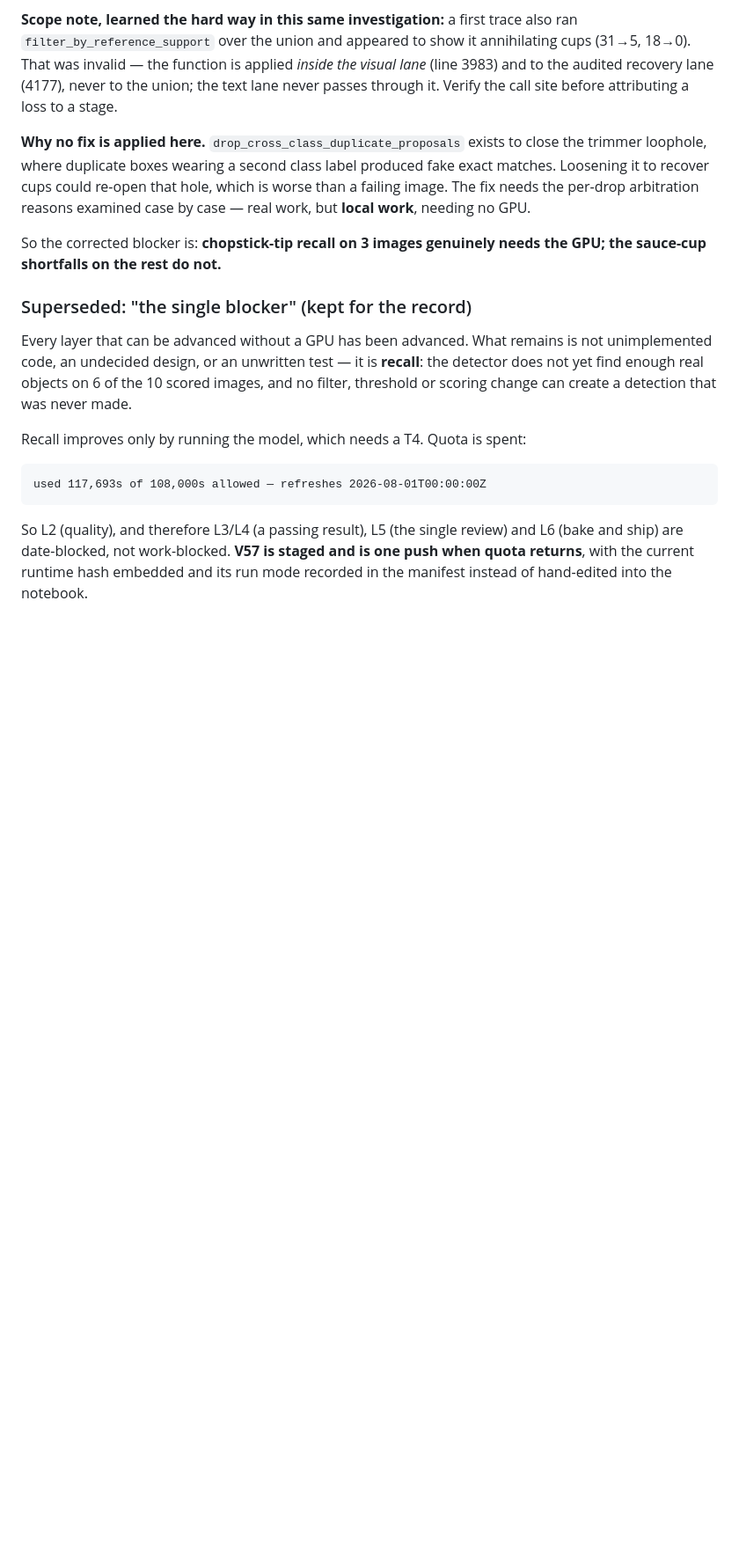
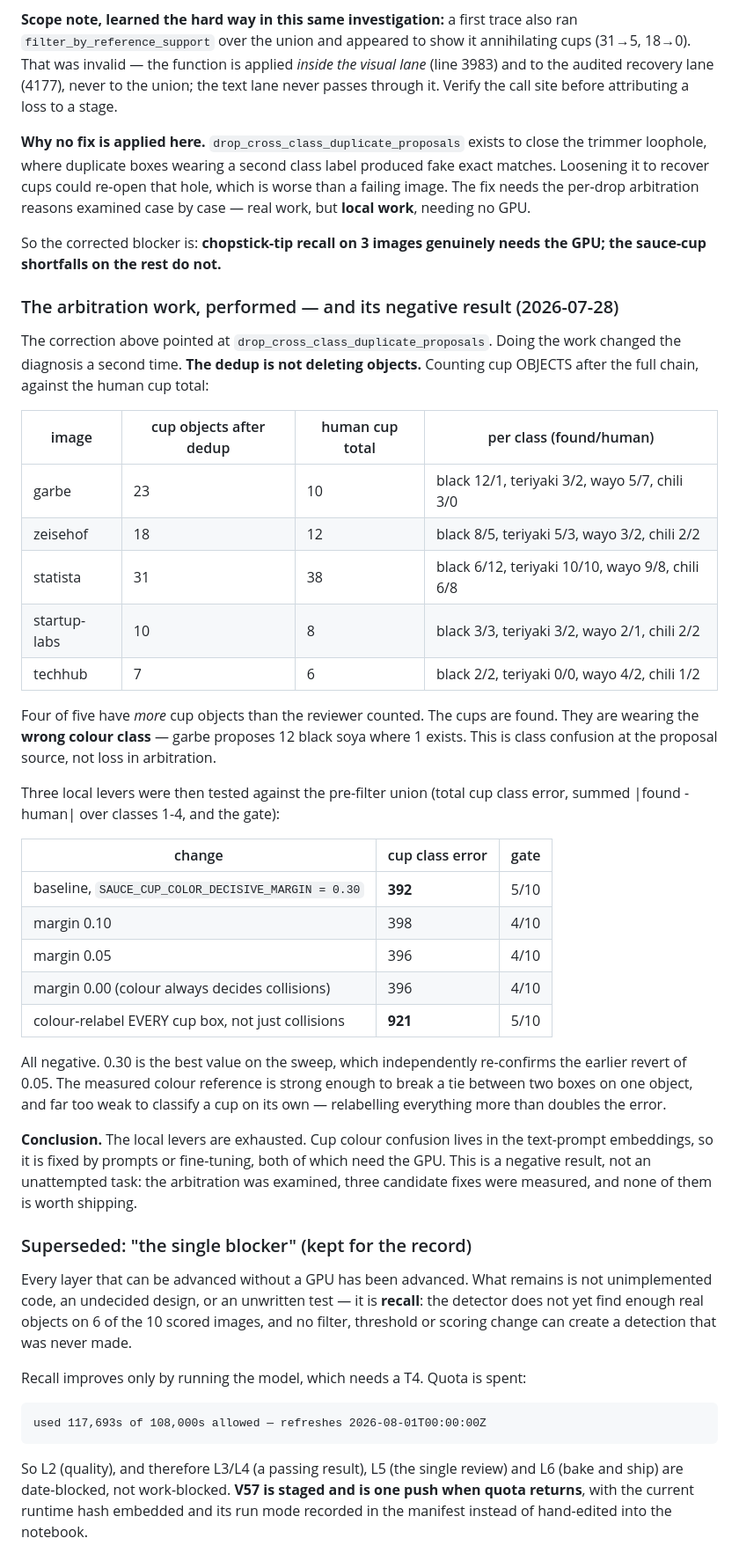
Before and after one commit to mib348/hassib98, a Markdown page: training/goal6.md, the part around the change. Shown at 88% size. Drawn GitHub-style; blank space fills up the shorter version.

Commit message:
goal6: perform the arbitration work - three local fixes measured, all negative
Doing the work changed the diagnosis again. The cross-class dedup is NOT
deleting cup objects: four of five failing images have MORE cup objects after
the full chain than the reviewer counted (garbe 23 vs 10, zeisehof 18 vs 12).
The cups are found and wearing the wrong colour class - garbe proposes 12 black
soya where 1 exists. That is class confusion at the proposal source.

Three levers tested against the pre-filter union, scored by summed per-class
|found - human| over classes 1-4:

  baseline margin 0.30      392   gate 5/10
  margin 0.10               398   gate 4/10
  margin 0.05               396   gate 4/10
  margin 0.00               396   gate 4/10
  colour-relabel every cup  921   gate 5/10

All negative, so nothing is shipped. 0.30 is the sweep optimum, independently
re-confirming the earlier revert of 0.05. The colour reference can break a tie
between two boxes on one object but cannot classify a cup alone.

Cup colour confusion lives in the text-prompt embeddings and is fixed by
prompts or fine-tuning. Both need the GPU.

Co-Authored-By: Claude Opus 5 (1M context) <noreply@anthropic.com>
Claude-Session: https://claude.ai/code/session_01M5AoAytEsif2eLQG677S23

```diff
--- a/training/goal6.md
+++ b/training/goal6.md
@@ -431,6 +431,45 @@ per-drop arbitration reasons examined case by case — real work, but **local wo
 So the corrected blocker is: **chopstick-tip recall on 3 images genuinely needs the GPU; the sauce-cup
 shortfalls on the rest do not.**
 
+### The arbitration work, performed — and its negative result (2026-07-28)
+
+The correction above pointed at `drop_cross_class_duplicate_proposals`. Doing the work changed the
+diagnosis a second time. **The dedup is not deleting objects.** Counting cup OBJECTS after the full
+chain, against the human cup total:
+
+| image | cup objects after dedup | human cup total | per class (found/human) |
+|---|---|---|---|
+| garbe | 23 | 10 | black 12/1, teriyaki 3/2, wayo 5/7, chili 3/0 |
+| zeisehof | 18 | 12 | black 8/5, teriyaki 5/3, wayo 3/2, chili 2/2 |
+| statista | 31 | 38 | black 6/12, teriyaki 10/10, wayo 9/8, chili 6/8 |
+| startup-labs | 10 | 8 | black 3/3, teriyaki 3/2, wayo 2/1, chili 2/2 |
+| techhub | 7 | 6 | black 2/2, teriyaki 0/0, wayo 4/2, chili 1/2 |
+
+Four of five have *more* cup objects than the reviewer counted. The cups are found. They are wearing
+the **wrong colour class** — garbe proposes 12 black soya where 1 exists. This is class confusion at
+the proposal source, not loss in arbitration.
+
+Three local levers were then tested against the pre-filter union (total cup class error, summed
+|found - human| over classes 1-4, and the gate):
+
+| change | cup class error | gate |
+|---|---|---|
+| baseline, `SAUCE_CUP_COLOR_DECISIVE_MARGIN = 0.30` | **392** | 5/10 |
+| margin 0.10 | 398 | 4/10 |
+| margin 0.05 | 396 | 4/10 |
+| margin 0.00 (colour always decides collisions) | 396 | 4/10 |
+| colour-relabel EVERY cup box, not just collisions | **921** | 5/10 |
+
+All negative. 0.30 is the best value on the sweep, which independently re-confirms the earlier revert
+of 0.05. The measured colour reference is strong enough to break a tie between two boxes on one
+object, and far too weak to classify a cup on its own — relabelling everything more than doubles the
+error.
+
+**Conclusion.** The local levers are exhausted. Cup colour confusion lives in the text-prompt
+embeddings, so it is fixed by prompts or fine-tuning, both of which need the GPU. This is a negative
+result, not an unattempted task: the arbitration was examined, three candidate fixes were measured,
+and none of them is worth shipping.
+
 ### Superseded: "the single blocker" (kept for the record)
 
 Every layer that can be advanced without a GPU has been advanced. What remains is not unimplemented
```
